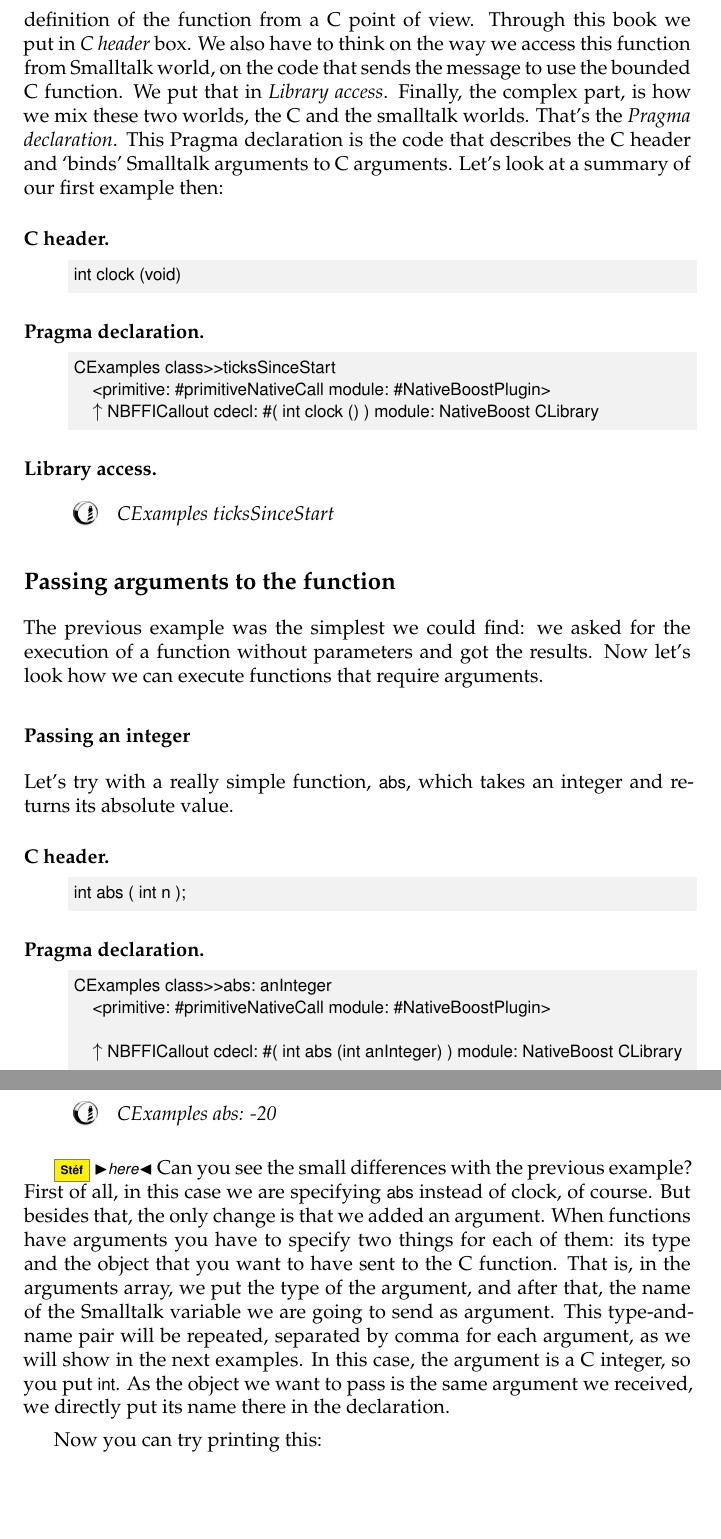
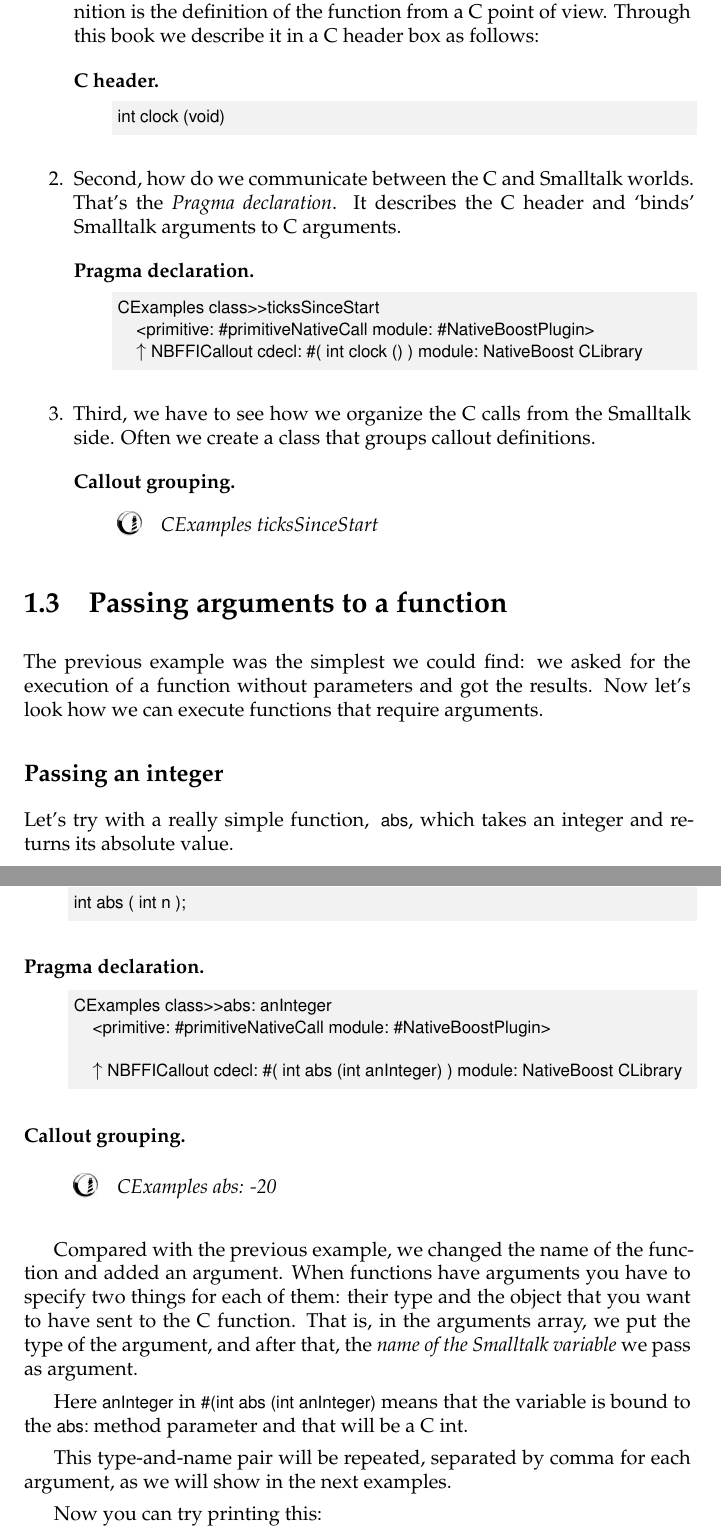
Before and after one commit to SquareBracketAssociates/DeepIntoPharo, a LaTeX book (Alien/alien.tex): two parts of pages 4 and 5 of 17, joined at a grey line, cut so that both start at the same text, the shorter picture padded with empty space. Compiled offline with pdfLaTeX.

Commit message:
working working working

```diff
--- a/Alien/alien.tex
+++ b/Alien/alien.tex
@@ -162,13 +162,10 @@ callouts. First, of course, is the signature of the C function
-we are going to call, the definition of the function from a C
-point of view. Through this book we put in \emph{C header}
-box. We also have to think on the way we access this function
-from Smalltalk world, on the code that sends the message to
-use the bounded C function. We put that in \emph{Library access}.
-Finally, the complex part, is how we mix these two worlds,
-the C and the smalltalk worlds. That's the \emph{Pragma declaration}.
-This Pragma declaration is the code that describes
-the C header and `binds' Smalltalk arguments to C arguments.
-Let's look at a summary of our first example then:
+\subsection{Presentation Conventions}
+
+There are always three things to take into account when doing callouts:  a C function, a specification of the binding between C and Smalltalk, and location for such declaration at the Smalltalk level.
+
+\begin{enumerate}
+
+\item First, of course, is the signature of the C function we will call, this definition is the definition of the function from a C point of view. Through this book we describe it in a C header box as follows:
 
 \begin{description}
 \item [C header.] \
@@ -176,7 +173,12 @@ Let's look at a summary of our first example then:
 \begin{code}{}
 int clock (void)
 \end{code}
+\end{description}
 
+
+\item Second, how do we communicate between the C and Smalltalk worlds. That's the \emph{Pragma declaration}. It describes the C header and `binds' Smalltalk arguments to C arguments.
+
+\begin{description}
 \item [Pragma declaration.] \
 
 \begin{code}{}
@@ -185,21 +187,25 @@ CExamples class>>ticksSinceStart
 	^ NBFFICallout cdecl: #( int clock () ) module: NativeBoost CLibrary
 \end{code}
 
+\end{description}
 
-\item [Library access.] \
+\item Third, we have to see how we organize the C calls from the Smalltalk side. Often we create a class that groups callout definitions.
+
+\begin{description}
+\item [Callout grouping.] \
 
 \dothis{CExamples ticksSinceStart}
-
 \end{description}
 
+\end{enumerate}
 
-\subsection{Passing arguments to the function}
+\section{Passing arguments to a function}
 
 The previous example was the simplest we could find: we asked for the execution of a function without parameters and got the results. Now let's look how we can execute functions that require arguments.
 
-\subsubsection{Passing an integer}
+\subsection{Passing an integer}
 
-Let's try with a really simple function, {\sffamily abs}, which takes
+Let's try with a really simple function, \ct{ abs}, which takes
 an integer and returns its absolute value.
 
 \begin{description}
@@ -219,24 +225,20 @@ CExamples class>>abs: anInteger
 \end{code}
 
 
-\item [Library access.] \
+\item [Callout grouping.] \
 
 \dothis{CExamples abs: -20}
 
 \end{description}
 
-\sd{here}
-Can you see the small differences with the previous example?
-First of all, in this case we are specifying \ct{abs}
-instead of clock, of course. But besides that, the only
-change is that we added an argument. When functions have
-arguments you have to specify two things for each of them:
-its type and the object that you want to have sent to the C
-function. That is, in the arguments array, we put the type
-of the argument, and after that, the name of the Smalltalk
-variable we are going to send as argument. This type-and-name
-pair will be repeated, separated by comma for each argument,
-as we will show in the next examples. In this case, the
-argument is a C integer, so you put {\sffamily int}. As the
-object we want to pass is the same argument we received, we
-directly put its name there in the declaration.
+
+Compared with the previous example, we changed the name of the function and added an argument.
+When functions have arguments you have to specify two things for each of them:
+their type and the object that you want to have sent to the C function. That is, in the arguments array, we put the type
+of the argument, and after that, the \emph{name of the Smalltalk variable} we pass as argument.
+
+Here \ct{anInteger} in \ct{#(int abs (int anInteger)} means that the variable is bound to the \ct{abs:} method parameter and that will
+be a C int.
+
+This type-and-name pair will be repeated, separated by comma for each argument,
+as we will show in the next examples.
```
Also changed, not shown: Alien/alien.tex (71 more changed lines).
